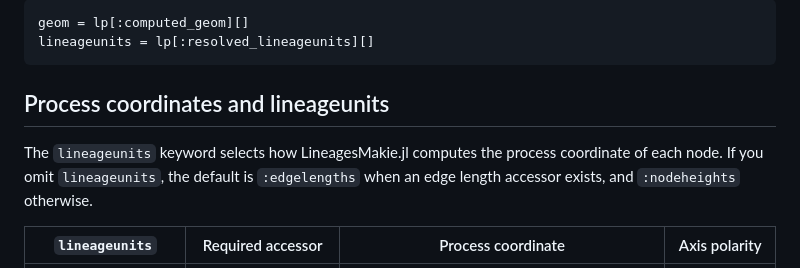
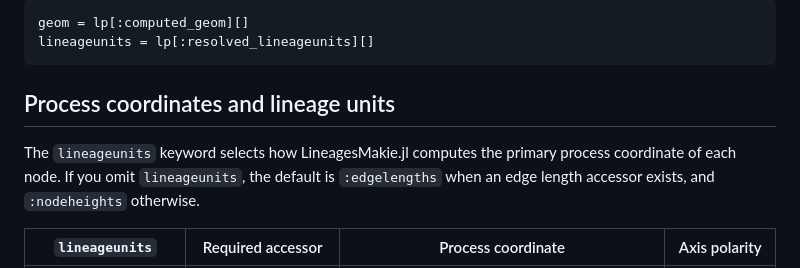
Before and after one commit to jeetsukumaran/LineagesMakie.jl, a Markdown page: README.md, the part around the change. Rendered like a GitHub page.

````diff
--- a/README.md
+++ b/README.md
@@ -256,10 +256,10 @@ geom = lp[:computed_geom][]
 lineageunits = lp[:resolved_lineageunits][]
 ```
 
-## Process coordinates and lineageunits
+## Process coordinates and lineage units
 
-The `lineageunits` keyword selects how LineagesMakie.jl computes the process
-coordinate of each node. If you omit `lineageunits`, the default is
+The `lineageunits` keyword selects how LineagesMakie.jl computes the primary
+process coordinate of each node. If you omit `lineageunits`, the default is
 `:edgelengths` when an edge length accessor exists, and `:nodeheights`
 otherwise.
 
````
